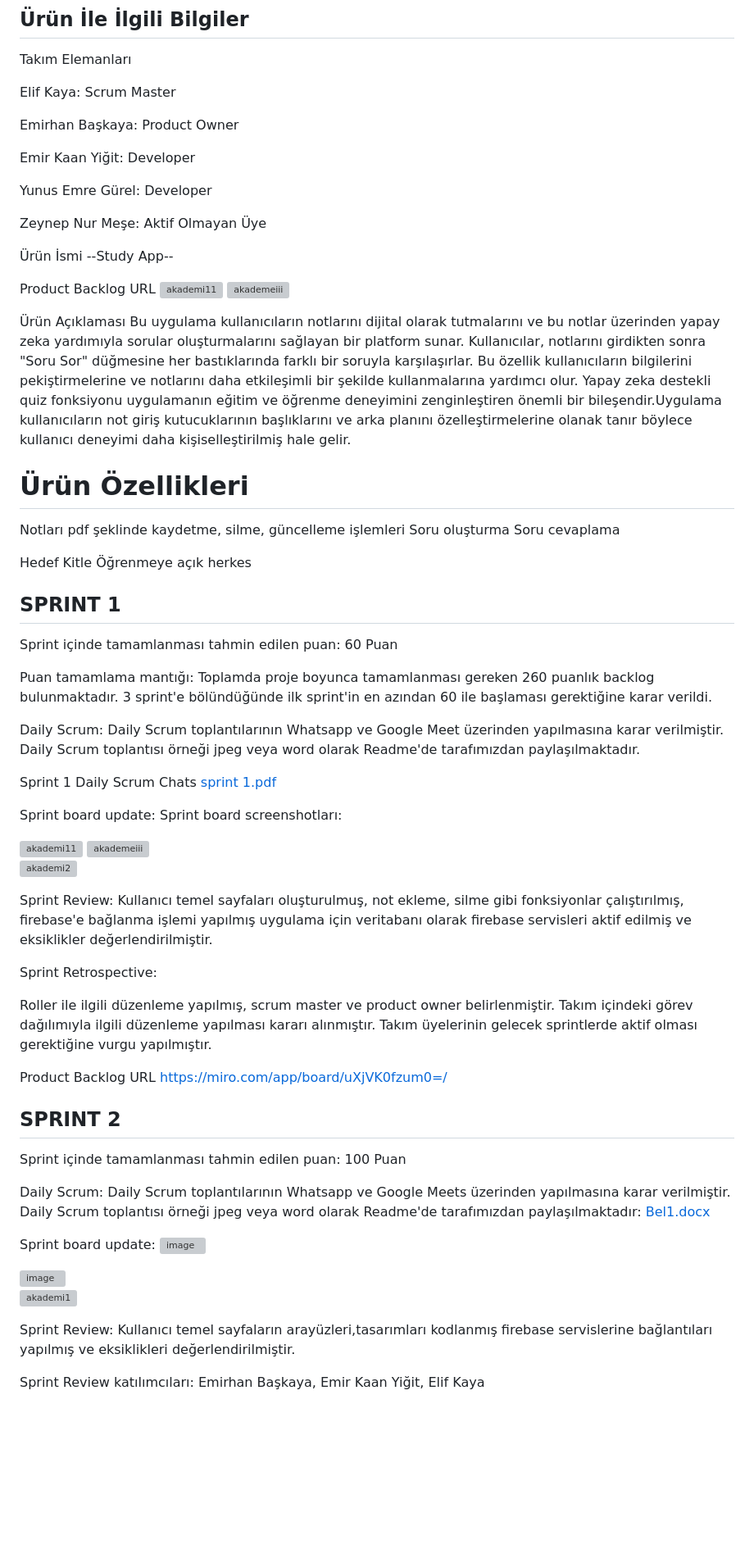
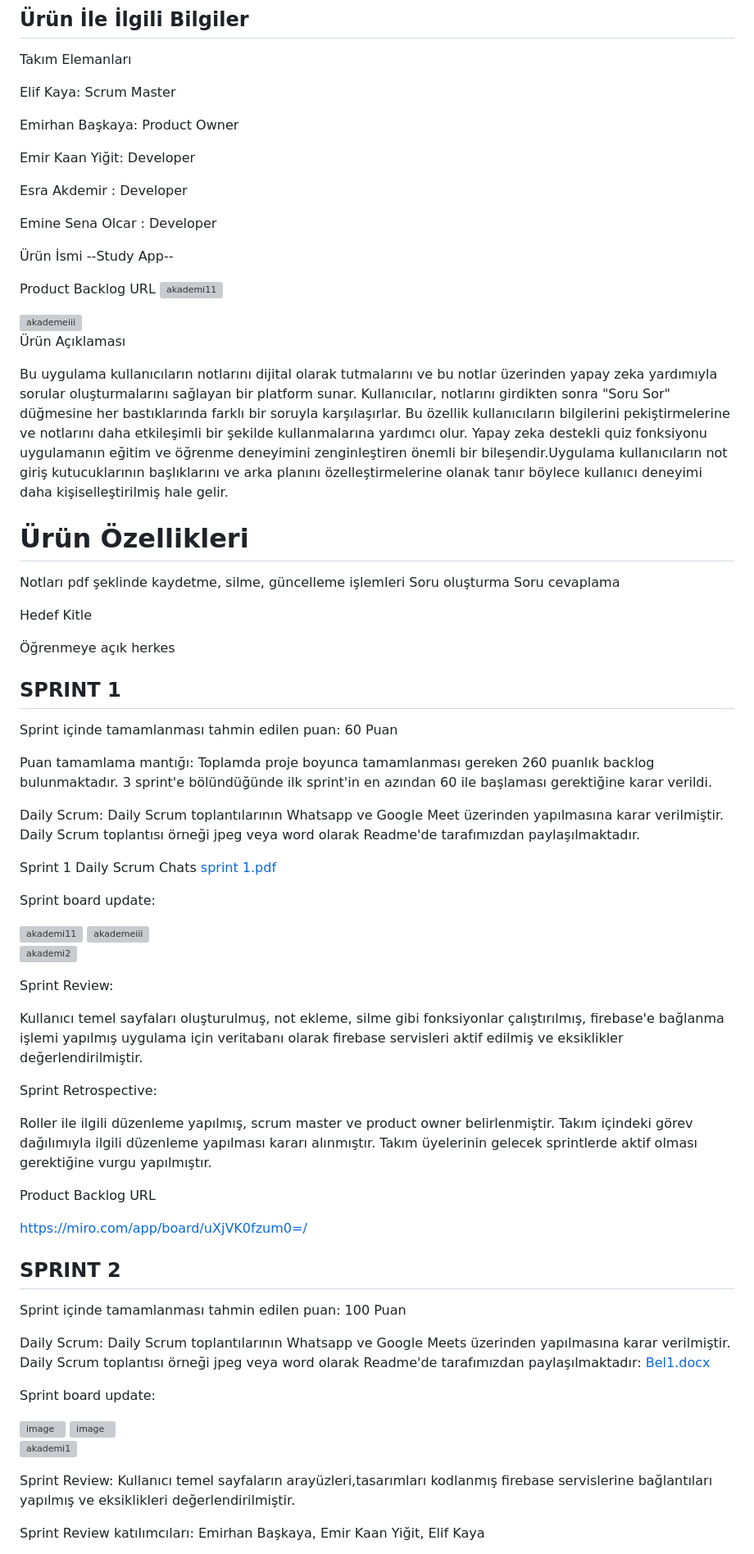
Before and after one commit to emirhanbaskaya/flutter_akademi_ios, a Markdown page: README.md, the part around the change printed below. Shown: that part at 82% size. Rendered like a GitHub page; blank space fills up the shorter version; grey boxes are pictures that could not be loaded.

```diff
--- a/README.md
+++ b/README.md
@@ -29,26 +29,30 @@ Emirhan Başkaya: Product Owner
 
 Emir Kaan Yiğit: Developer
 
-Yunus Emre Gürel: Developer
+Esra Akdemir : Developer
 
-Zeynep Nur Meşe: Aktif Olmayan Üye
+Emine Sena Olcar : Developer
 
 Ürün İsmi
 --Study App--
 
 Product Backlog URL
 <img width="842" alt="akademi11" src="https://github.com/user-attachments/assets/bf6becb9-78e3-4090-b33e-1f6bde7d9bca">
+
 <img width="154" alt="akademeiii" src="https://github.com/user-attachments/assets/bf698795-677f-4703-bcc0-a729d43df058">
 
 Ürün Açıklaması
+
 Bu uygulama kullanıcıların notlarını dijital olarak tutmalarını ve bu notlar üzerinden yapay zeka yardımıyla sorular oluşturmalarını sağlayan bir platform sunar. Kullanıcılar, notlarını girdikten sonra "Soru Sor" düğmesine her bastıklarında farklı bir soruyla karşılaşırlar. Bu özellik kullanıcıların bilgilerini pekiştirmelerine ve notlarını daha etkileşimli bir şekilde kullanmalarına yardımcı olur. Yapay zeka destekli quiz fonksiyonu uygulamanın eğitim ve öğrenme deneyimini zenginleştiren önemli bir bileşendir.Uygulama kullanıcıların not giriş kutucuklarının başlıklarını ve arka planını özelleştirmelerine olanak tanır böylece kullanıcı deneyimi daha kişiselleştirilmiş hale gelir.
 
 # Ürün Özellikleri
+
 Notları pdf şeklinde kaydetme, silme, güncelleme işlemleri
 Soru oluşturma
 Soru cevaplama
 
 Hedef Kitle
+
 Öğrenmeye açık herkes
 
 ## SPRINT 1
@@ -57,12 +61,14 @@ Sprint içinde tamamlanması tahmin edilen puan: 60 Puan
 
 Puan tamamlama mantığı: Toplamda proje boyunca tamamlanması gereken 260 puanlık backlog bulunmaktadır. 3 sprint'e bölündüğünde ilk sprint'in en azından 60 ile başlaması gerektiğine karar verildi.
 
-Daily Scrum: Daily Scrum toplantılarının Whatsapp ve Google Meet üzerinden yapılmasına karar verilmiştir. Daily Scrum toplantısı örneği jpeg veya word olarak Readme'de tarafımızdan paylaşılmaktadır.
+Daily Scrum:
+Daily Scrum toplantılarının Whatsapp ve Google Meet üzerinden yapılmasına karar verilmiştir. Daily Scrum toplantısı örneği jpeg veya word olarak Readme'de tarafımızdan paylaşılmaktadır.
 
 Sprint 1 Daily Scrum Chats
 [sprint 1.pdf](https://github.com/user-attachments/files/16413246/sprint.1.pdf)
 
-Sprint board update: Sprint board screenshotları:
+Sprint board update:
+
 
 <img width="842" alt="akademi11" src="https://github.com/user-attachments/assets/9cd84d1e-8c6a-4256-b75f-dca9498bdda7">
 
@@ -70,7 +76,9 @@ Sprint board update: Sprint board screenshotları:
 
 ![akademi2](https://github.com/user-attachments/assets/95ad8e1d-8c98-4756-bde8-00aa2e2cf35a)
 
-Sprint Review: Kullanıcı temel sayfaları oluşturulmuş, not ekleme, silme gibi fonksiyonlar çalıştırılmış,  firebase'e bağlanma işlemi yapılmış uygulama için veritabanı olarak firebase servisleri aktif edilmiş ve eksiklikler değerlendirilmiştir.
+Sprint Review:
+
+Kullanıcı temel sayfaları oluşturulmuş, not ekleme, silme gibi fonksiyonlar çalıştırılmış,  firebase'e bağlanma işlemi yapılmış uygulama için veritabanı olarak firebase servisleri aktif edilmiş ve eksiklikler değerlendirilmiştir.
 
 Sprint Retrospective:
 
@@ -79,22 +87,26 @@ Takım içindeki görev dağılımıyla ilgili düzenleme yapılması kararı al
 Takım üyelerinin gelecek sprintlerde aktif olması gerektiğine vurgu yapılmıştır.
 
 Product Backlog URL
+
 https://miro.com/app/board/uXjVK0fzum0=/
 
 ## SPRINT 2
 
 Sprint içinde tamamlanması tahmin edilen puan: 100 Puan
 
-Daily Scrum: Daily Scrum toplantılarının Whatsapp ve Google Meets üzerinden yapılmasına karar verilmiştir. Daily Scrum toplantısı örneği jpeg veya word olarak Readme'de tarafımızdan paylaşılmaktadır: [Bel1.docx](https://github.com/user-attachments/files/16413633/Bel1.docx)
+Daily Scrum:
+Daily Scrum toplantılarının Whatsapp ve Google Meets üzerinden yapılmasına karar verilmiştir. Daily Scrum toplantısı örneği jpeg veya word olarak Readme'de tarafımızdan paylaşılmaktadır: [Bel1.docx](https://github.com/user-attachments/files/16413633/Bel1.docx)
 
 Sprint board update:
+
 <img width="488" alt="image" src="https://github.com/user-attachments/assets/ac1fbd10-9ae2-41cc-839e-35cbc8ed2947">
 
 <img width="715" alt="image" src="https://github.com/user-attachments/assets/acb0cfd7-1686-4d95-bc5d-6f414dffa1d1">
 
 ![akademi1](https://github.com/user-attachments/assets/bea03a4e-f751-4c86-90c7-729a22a1a68f)
 
-Sprint Review: Kullanıcı temel sayfaların arayüzleri,tasarımları kodlanmış firebase servislerine bağlantıları yapılmış ve eksiklikleri değerlendirilmiştir.
+Sprint Review:
+Kullanıcı temel sayfaların arayüzleri,tasarımları kodlanmış firebase servislerine bağlantıları yapılmış ve eksiklikleri değerlendirilmiştir.
 
 Sprint Review katılımcıları:
 Emirhan Başkaya, Emir Kaan Yiğit, Elif Kaya
```
Also changed, not shown: other parts of README.md (+2 -0 lines).
